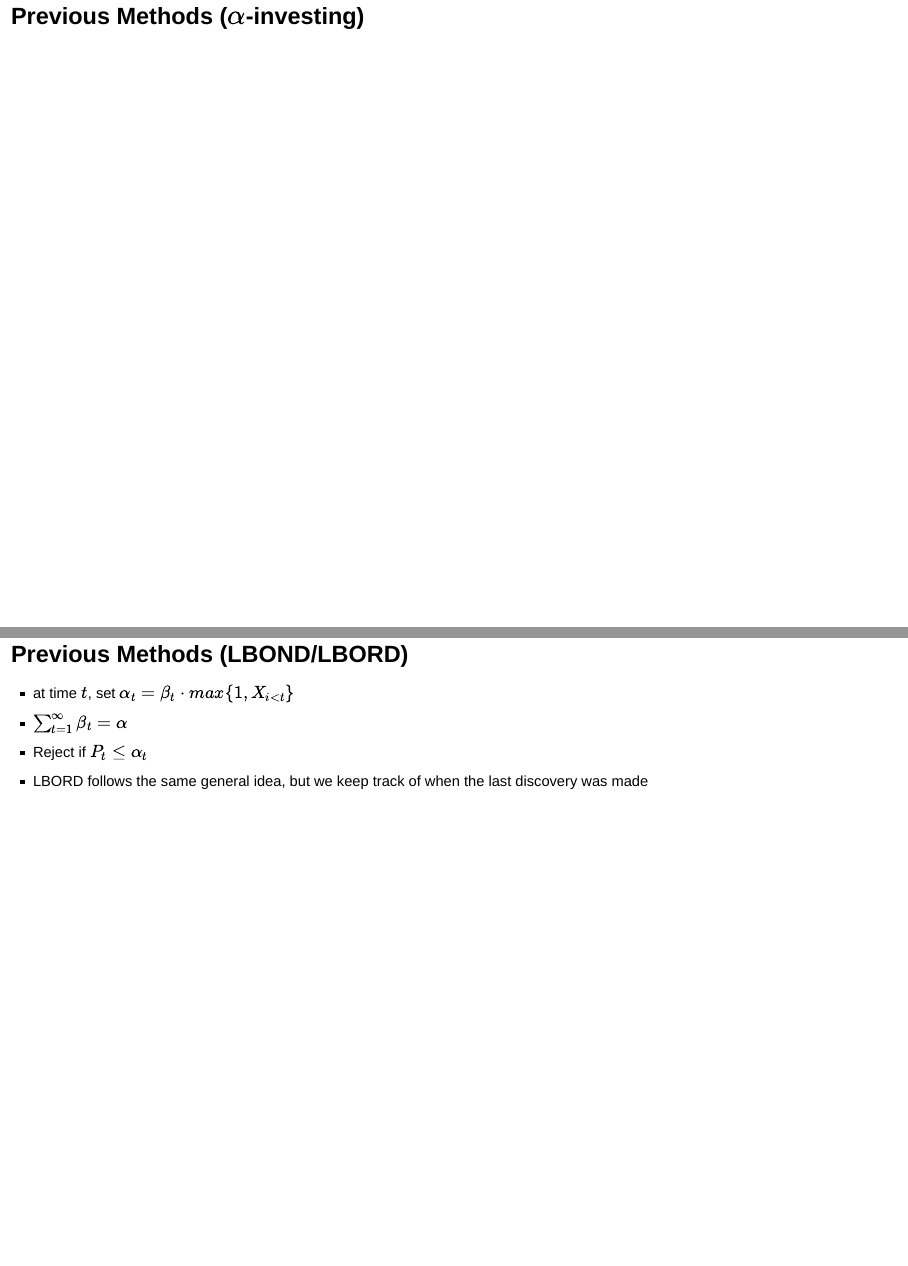
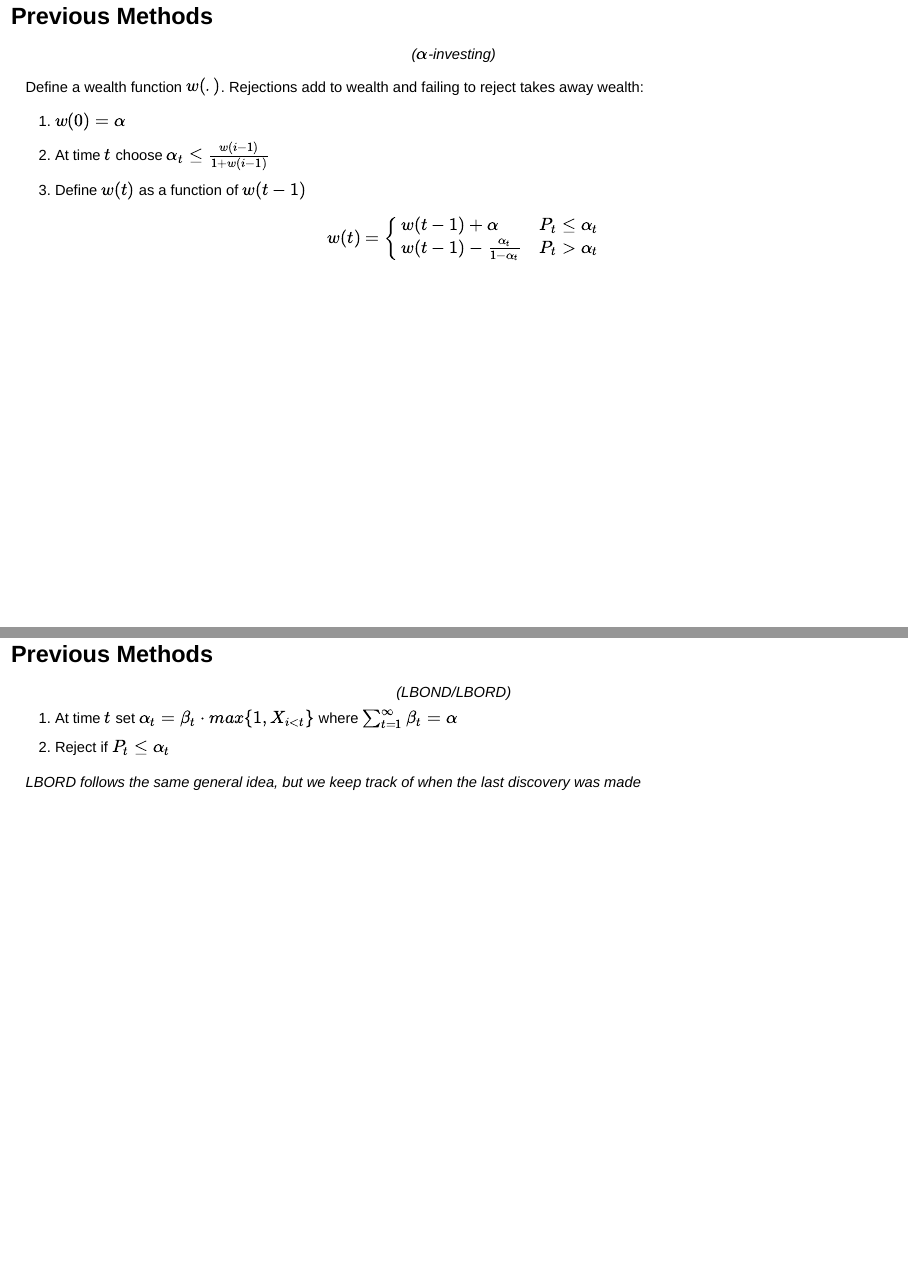
Before and after one commit to abiddanda/online-bayesian-fdr, an R Markdown document (presentation/STAT_385_Final_Presentation.Rmd): pages 5 and 6 of 19 before the commit and pages 4 and 5 of 19 after it, joined at a grey line. Rendered offline with R 4.5, knitr and Pandoc, with nearby package versions; drawn as Slidy slides in place of the format the file asks for; some code elsewhere in the file could not run offline.

Commit message:
updated alpha and formatting slides

```diff
--- a/presentation/STAT_385_Final_Presentation.Rmd
+++ b/presentation/STAT_385_Final_Presentation.Rmd
@@ -8,6 +8,7 @@ output:
     center: true
     transition: slide
     slideNumber: true
+    css: css/style.css
     includes:
       after_body: html/doc_suffix.html
 
@@ -56,12 +51,34 @@ Previous methods for controlling the FDR in online settings use heuristics that
 1) Javanmard and Montanari 2015
 2) Foster and Stine
-</small>
-</i>
+</small>*
+</center>
 
-## Previous Methods ($\alpha$-investing)
+## Previous Methods
 
-## Previous Methods (LBOND/LBORD)
-- at time $t$,  set $\alpha_t = \beta_t \cdot max\{1, X_{i < t}\}$
-- $\sum^\infty_{t=1} \beta_t = \alpha$
-- Reject if $P_t \leq \alpha_t$
-- LBORD follows the same general idea, but we keep track of when the last discovery was made
+<center>
+*($\alpha$-investing)*
+</center>
+
+Define a wealth function $w(.)$. Rejections add to wealth and failing to reject takes away wealth:
+
+1. $w(0) = \alpha$
+2. At time $t$ choose $\alpha_t \leq \frac{w(i-1)}{1 + w(i - 1)}$
+3. Define $w(t)$ as a function of $w(t-1)$
+$$
+w(t) =
+\begin{cases}
+      w(t-1) + \alpha & P_t \leq \alpha_t \\
+      w(t-1) - \frac{\alpha_t}{1 - \alpha_t} & P_t > \alpha_t
+\end{cases}
+$$
+
+## Previous Methods
+
+<center>
+*(LBOND/LBORD)*
+</center>
+
+1. At time $t$ set $\alpha_t = \beta_t \cdot max\{1, X_{i < t}\}$ where $\sum^\infty_{t=1} \beta_t = \alpha$
+2. Reject if $P_t \leq \alpha_t$
+
+*LBORD follows the same general idea, but we keep track of when the last discovery was made*
--- /dev/null
+++ b/presentation/css/style.css
@@ -0,0 +1,3 @@
+p{
+	text-align: left;
+}
```
Also changed, not shown: presentation/STAT_385_Final_Presentation.html, presentation/STAT_385_Final_Presentation.Rmd (24 more changed lines), 1 other file.
